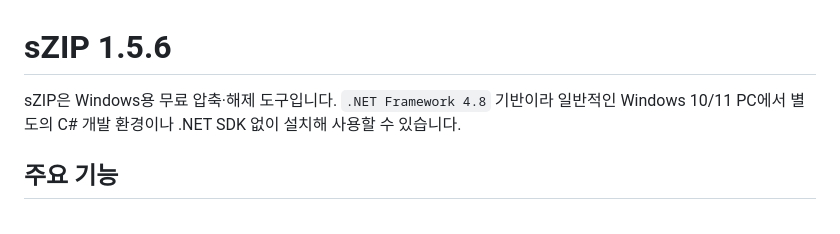
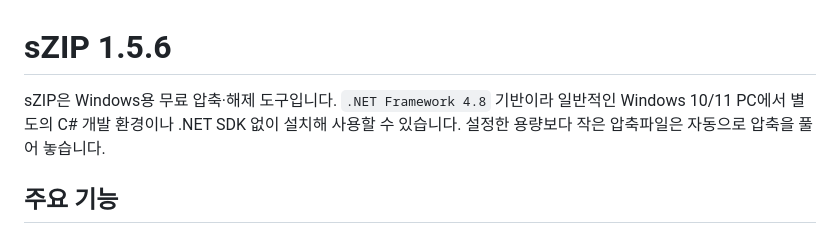
Before and after one commit to loselessss/sZIP, a Markdown page: README.md, the part around the change. Rendered like a GitHub page.

```diff
--- a/README.md
+++ b/README.md
@@ -1,6 +1,6 @@
 # sZIP 1.5.6
 
-sZIP은 Windows용 무료 압축·해제 도구입니다. `.NET Framework 4.8` 기반이라 일반적인 Windows 10/11 PC에서 별도의 C# 개발 환경이나 .NET SDK 없이 설치해 사용할 수 있습니다.
+sZIP은 Windows용 무료 압축·해제 도구입니다. `.NET Framework 4.8` 기반이라 일반적인 Windows 10/11 PC에서 별도의 C# 개발 환경이나 .NET SDK 없이 설치해 사용할 수 있습니다. 설정한 용량보다 작은 압축파일은 자동으로 압축을 풀어 놓습니다.
 
 ## 주요 기능
 
```
